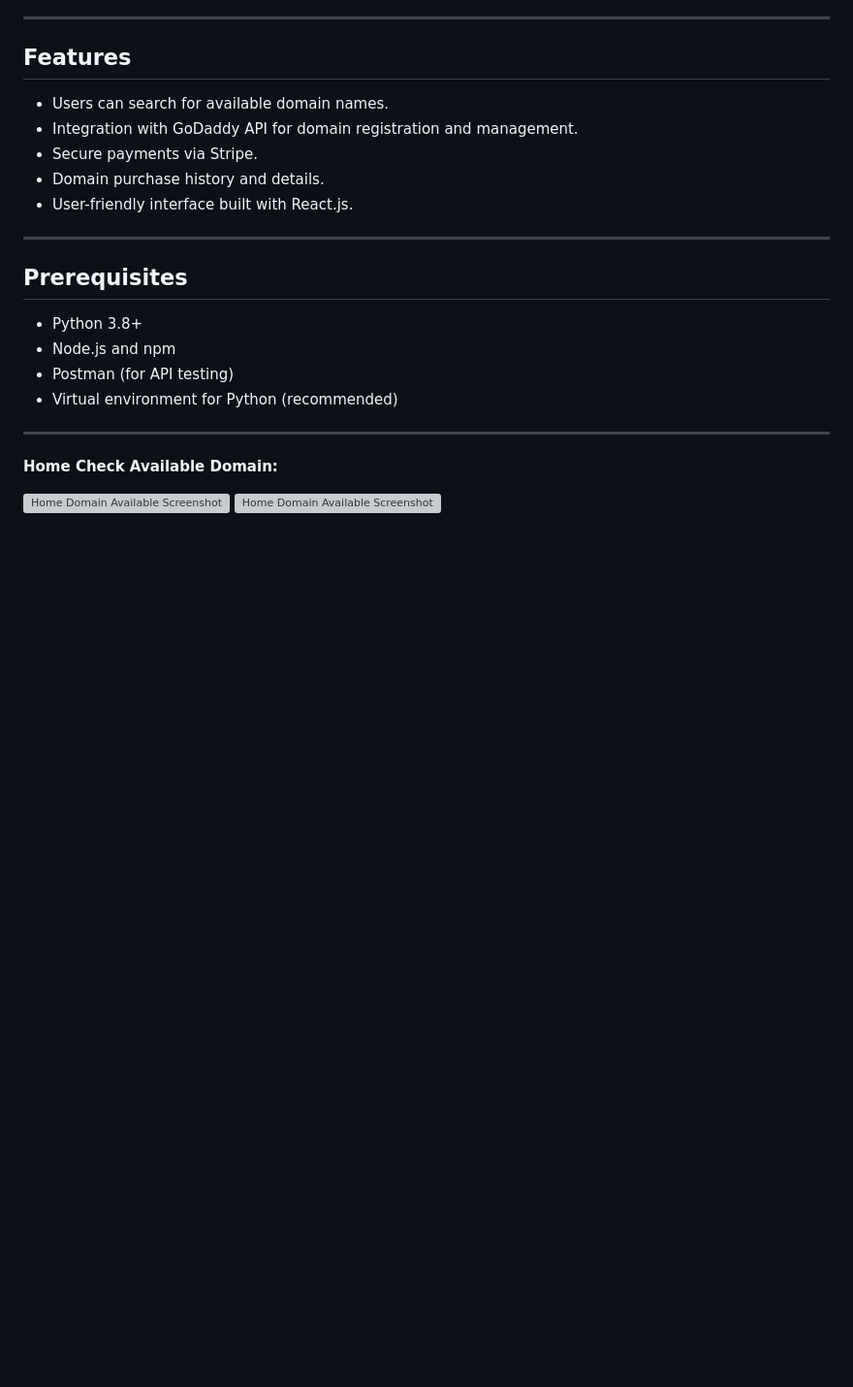
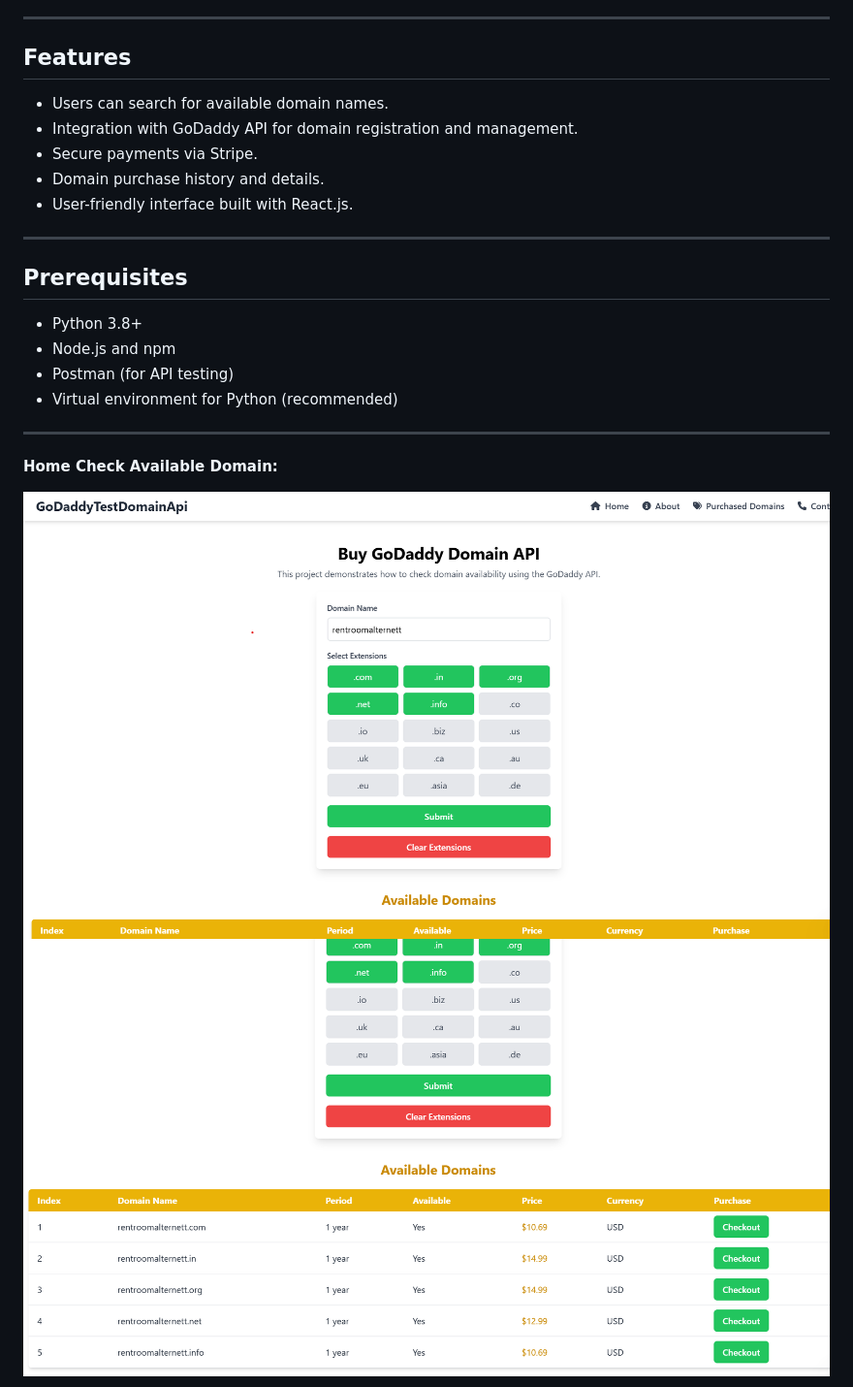
Before and after one commit to robinnayak/eyon-DomainNS, a Markdown page: README.md, the part around the change printed below. Shown: that part at 97% size. GitHub-like rendering; blank space fills up the shorter version; grey boxes are pictures that could not be loaded.

```diff
--- a/README.md
+++ b/README.md
@@ -25,7 +25,7 @@ This project is a full-stack web application that allows users to search, purcha
 
 **Home Check Available Domain:**
 
-![Home Domain Available Screenshot](domainserviceprovider\screenshot\home_1.png)
-![Home Domain Available Screenshot](domainserviceprovider\screenshot\home_available_1.png)
+![Home Domain Available Screenshot](./screenshot/home_1.png)
+![Home Domain Available Screenshot](./screenshot/home_available_1.png)
 
 **Checkout By Stripe Payment:**
```
Also changed, not shown: other parts of README.md (+8 -3 lines).
